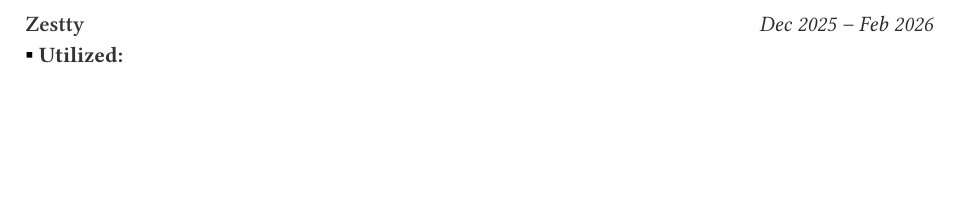
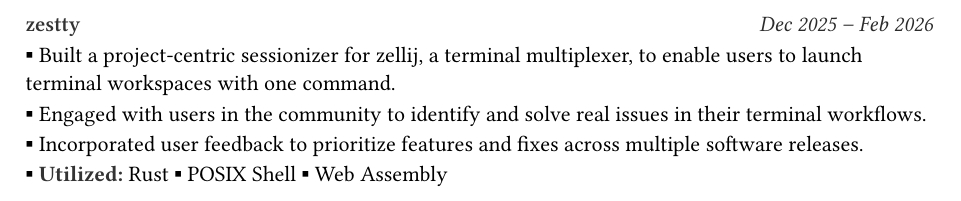
Before and after one commit to aidantlynch00/resume, a Typst document (projects/zestty.typ): part of the page, cut so that both start at the same text, the shorter picture padded with empty space. Compiled offline with Typst 0.15.

Commit message:
Added bullet points for zestty

```diff
--- a/projects/zestty.typ
+++ b/projects/zestty.typ
@@ -8,2 +8,5 @@
+    "Engaged with users in the community to identify and solve real issues in their terminal workflows.",
+    "Incorporated user feedback to prioritize features and fixes across multiple software releases.",
+    utilized(("Rust", "POSIX Shell", "Web Assembly")),
   ),
 )
```
Also changed, not shown: projects/zestty.typ (4 more changed lines).
